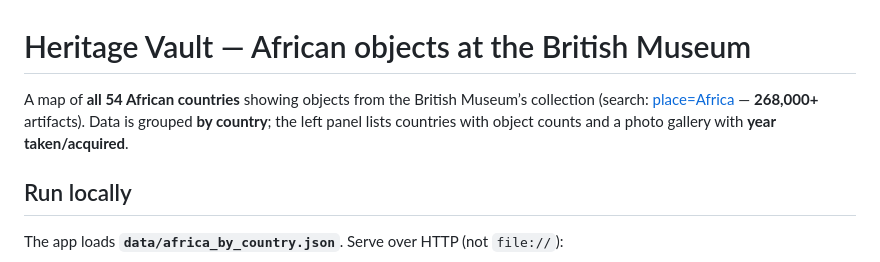
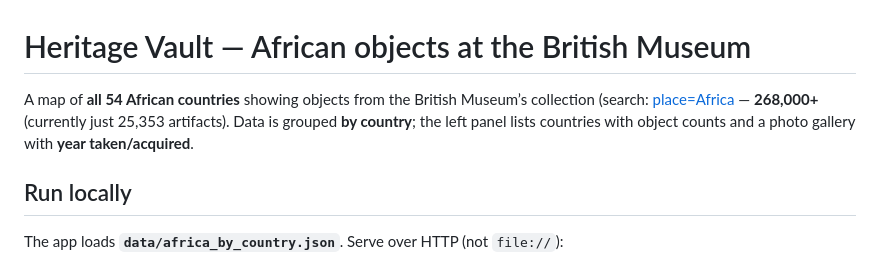
Before and after one commit to mente123/heritage-vault, a Markdown page: README.md, the part around the change. GitHub-like rendering.

Commit message:
Fix artifact count in README
Updated the artifact count from 268,000+ to 25,353 in the README.

```diff
--- a/README.md
+++ b/README.md
@@ -1,6 +1,6 @@
 # Heritage Vault — African objects at the British Museum
 
-A map of **all 54 African countries** showing objects from the British Museum’s collection (search: [place=Africa](https://www.britishmuseum.org/collection/search?place=Africa) — **268,000+** artifacts). Data is grouped **by country**; the left panel lists countries with object counts and a photo gallery with **year taken/acquired**.
+A map of **all 54 African countries** showing objects from the British Museum’s collection (search: [place=Africa](https://www.britishmuseum.org/collection/search?place=Africa) — **268,000+** (currently just 25,353 artifacts). Data is grouped **by country**; the left panel lists countries with object counts and a photo gallery with **year taken/acquired**.
 
 ## Run locally
 
```
